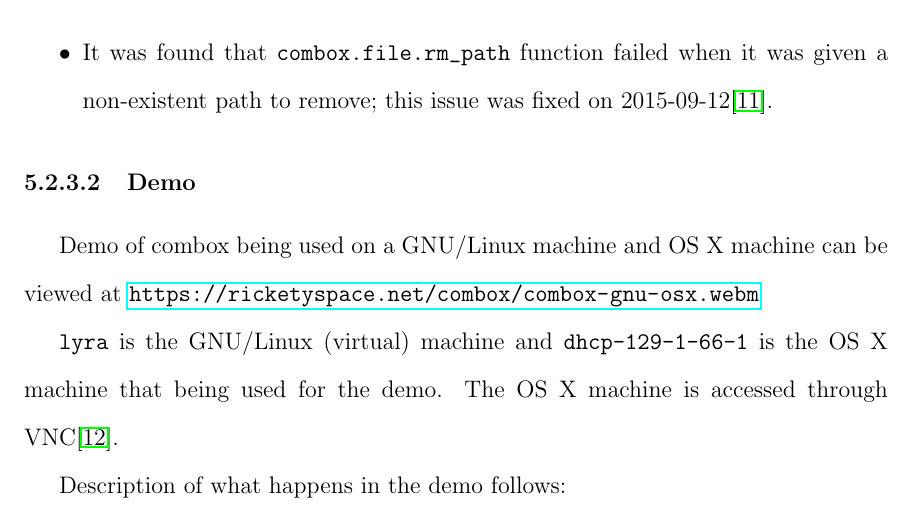
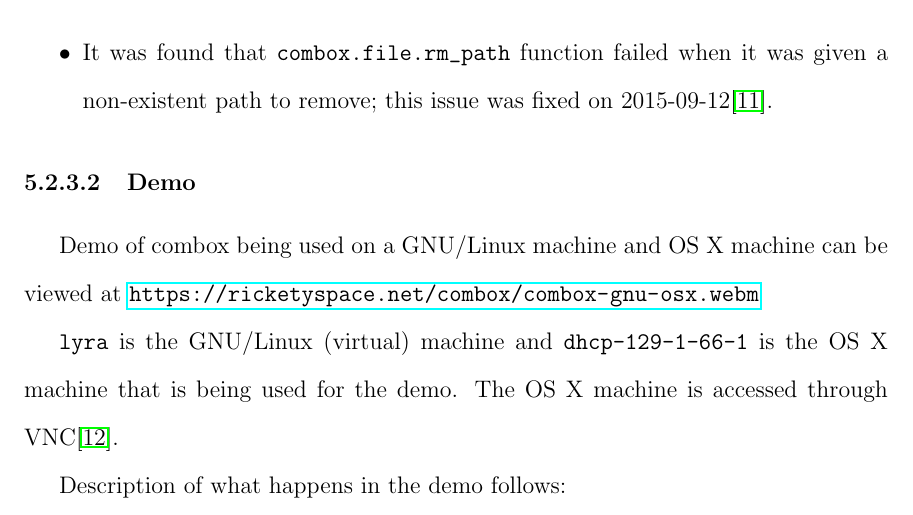
Before and after one commit to r5d/combox-paper, a LaTeX thesis (report/combox.tex, which reads report/chapters/5-testing.tex): part of page 23 of 28, cut so that both start at the same text. Compiled offline with pdfLaTeX.

Commit message:
report/chapters/5-testing.tex: corrected typo.

```diff
--- a/report/chapters/5-testing.tex
+++ b/report/chapters/5-testing.tex
@@ -288,7 +288,7 @@ Demo of combox being used on a GNU/Linux machine and OS X machine can
 be viewed at \url{https://ricketyspace.net/combox/combox-gnu-osx.webm}
 
 \verb+lyra+ is the GNU/Linux (virtual) machine and
-\verb+dhcp-129-1-66-1+ is the OS X machine that being used for the
+\verb+dhcp-129-1-66-1+ is the OS X machine that is being used for the
 demo. The OS X machine is accessed through VNC\cite{article:vnc}.
 
 Description of what happens in the demo follows:
```
